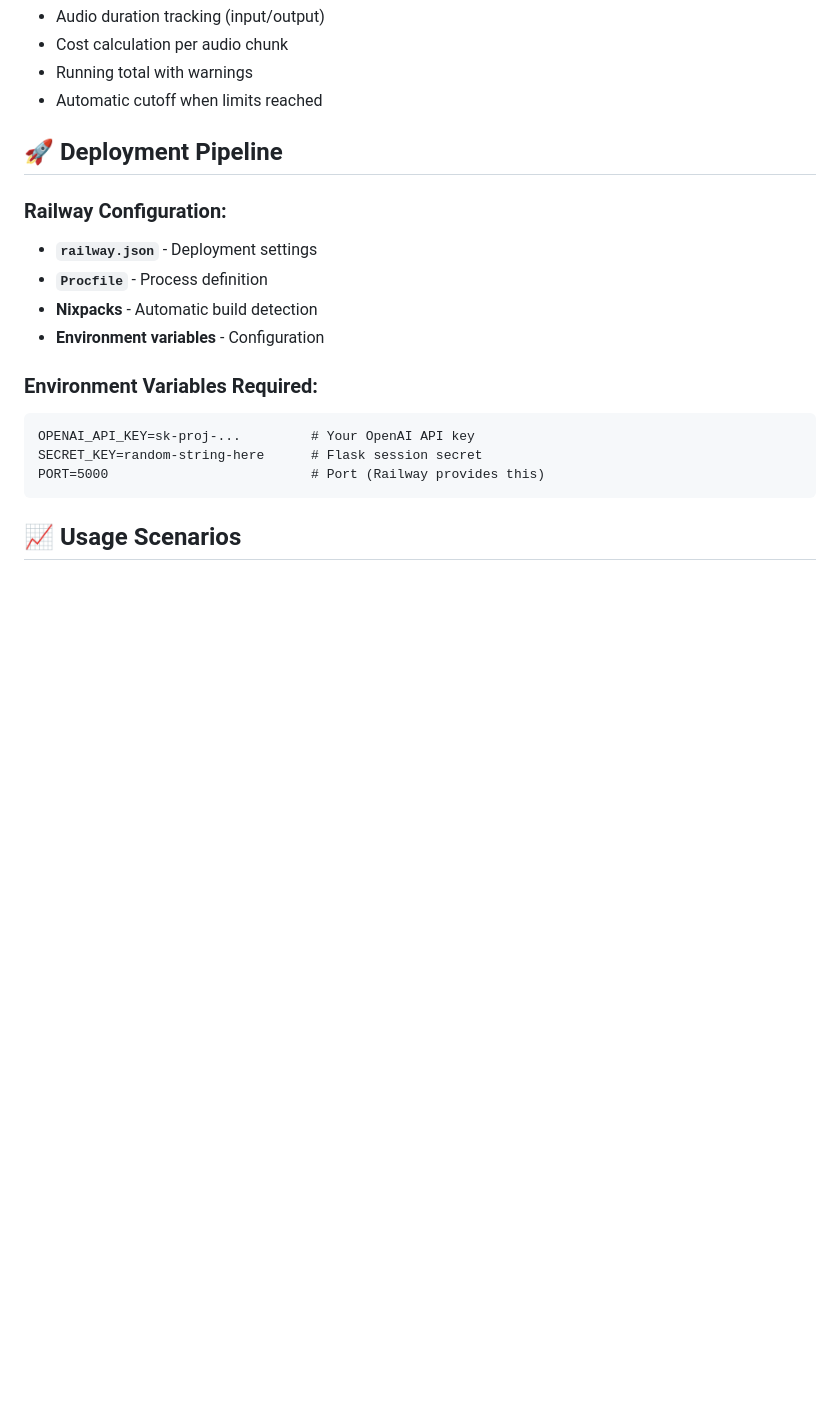
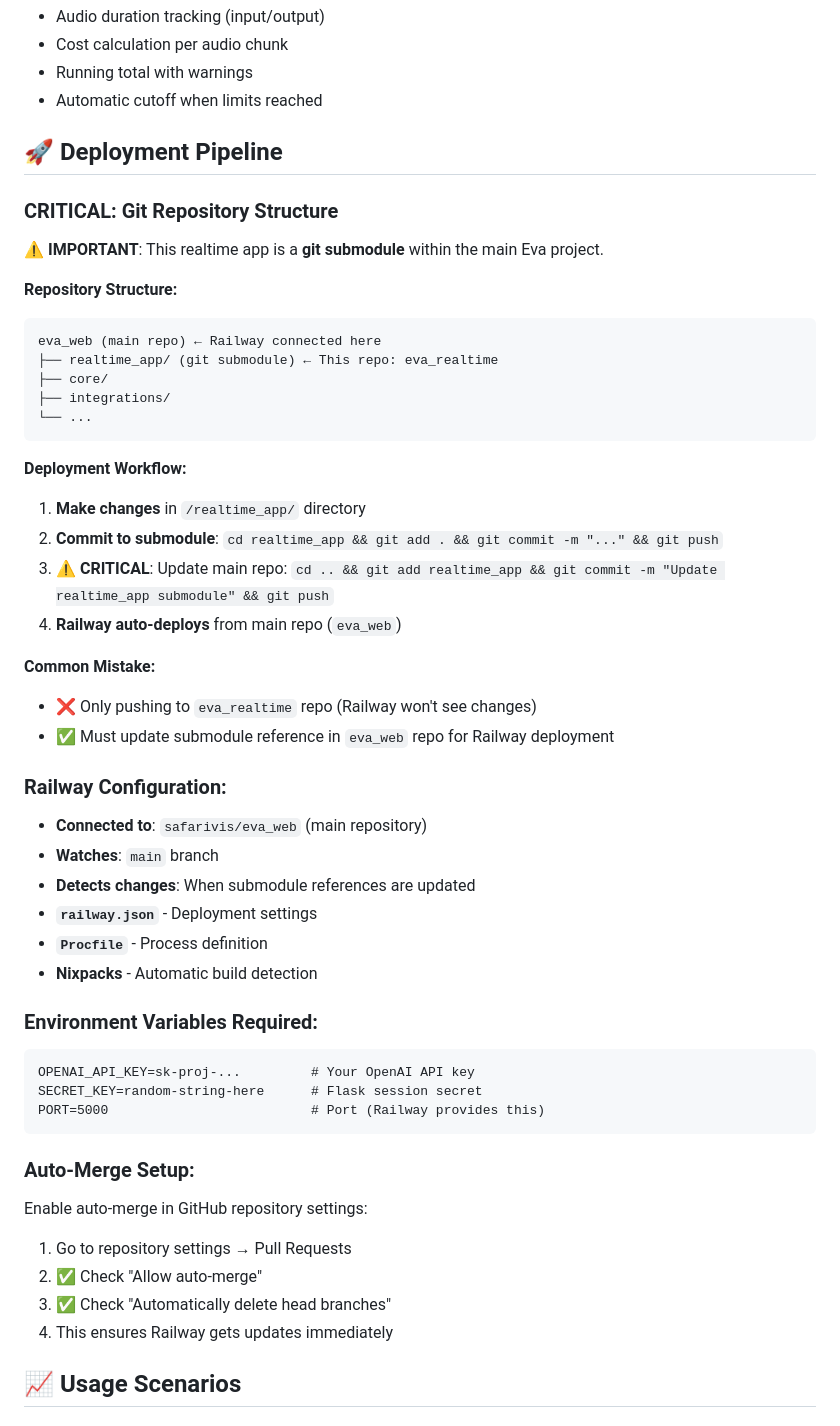
Before and after one commit to safarivis/eva_realtime, a Markdown page: DEPLOYMENT_NOTES.md, the part around the change. GitHub-like rendering; blank space fills up the shorter version.

Commit message:
Document critical git submodule deployment workflow

````diff
--- a/DEPLOYMENT_NOTES.md
+++ b/DEPLOYMENT_NOTES.md
@@ -123,11 +123,36 @@ warning_threshold = 0.8           # Warn at 80% of limits
 
 ## 🚀 **Deployment Pipeline**
 
+### **CRITICAL: Git Repository Structure**
+
+⚠️ **IMPORTANT**: This realtime app is a **git submodule** within the main Eva project.
+
+**Repository Structure:**
+```
+eva_web (main repo) ← Railway connected here
+├── realtime_app/ (git submodule) ← This repo: eva_realtime
+├── core/
+├── integrations/
+└── ...
+```
+
+**Deployment Workflow:**
+1. **Make changes** in `/realtime_app/` directory
+2. **Commit to submodule**: `cd realtime_app && git add . && git commit -m "..." && git push`
+3. **⚠️ CRITICAL**: Update main repo: `cd .. && git add realtime_app && git commit -m "Update realtime_app submodule" && git push`
+4. **Railway auto-deploys** from main repo (`eva_web`)
+
+**Common Mistake:**
+- ❌ Only pushing to `eva_realtime` repo (Railway won't see changes)
+- ✅ Must update submodule reference in `eva_web` repo for Railway deployment
+
 ### **Railway Configuration:**
+- **Connected to**: `safarivis/eva_web` (main repository)
+- **Watches**: `main` branch
+- **Detects changes**: When submodule references are updated
 - **`railway.json`** - Deployment settings
 - **`Procfile`** - Process definition
 - **Nixpacks** - Automatic build detection
-- **Environment variables** - Configuration
 
 ### **Environment Variables Required:**
 ```
@@ -135,6 +160,13 @@ OPENAI_API_KEY=sk-proj-...         # Your OpenAI API key
 SECRET_KEY=random-string-here      # Flask session secret
 PORT=5000                          # Port (Railway provides this)
 ```
+
+### **Auto-Merge Setup:**
+Enable auto-merge in GitHub repository settings:
+1. Go to repository settings → Pull Requests
+2. ✅ Check "Allow auto-merge"
+3. ✅ Check "Automatically delete head branches"
+4. This ensures Railway gets updates immediately
 
 ## 📈 **Usage Scenarios**
 
````
